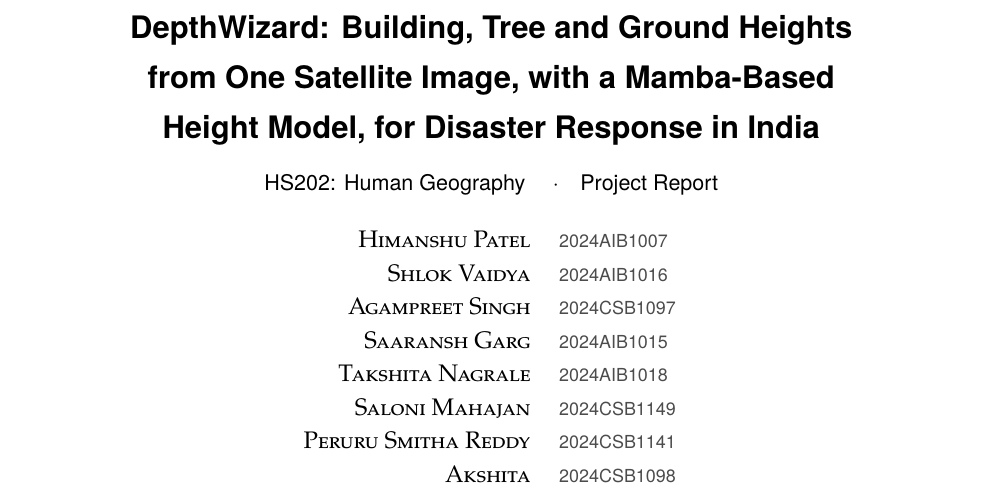
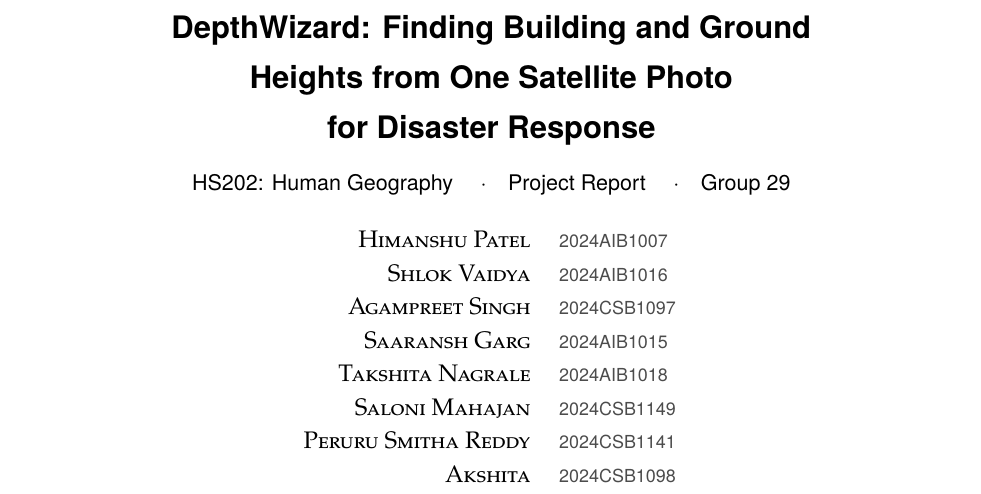
Before and after one commit to hima1323/terravista-depthwizard, a LaTeX paper (report/paper/paper.tex): part of page 1 of 17, cut so that both start at the same text. Compiled offline with pdfLaTeX.

Commit message:
Report: simpler title, Group 29

```diff
--- a/report/paper/paper.tex
+++ b/report/paper/paper.tex
@@ -46,15 +46,15 @@
 \newcommand{\usection}[1]{\section*{#1}}
 
 \newcommand{\m}{\ifmmode\,\mathrm{m}\else\,m\fi}
-\hypersetup{pdftitle={DepthWizard: Building, Tree and Ground Heights from One Satellite Image},pdfauthor={Himanshu Patel and team}}
+\hypersetup{pdftitle={DepthWizard: Finding Building and Ground Heights from One Satellite Photo for Disaster Response},pdfauthor={Himanshu Patel and team}}
 
 \begin{document}
 
 % ---------- title ----------
 \begin{center}
-{\sffamily\LARGE\bfseries DepthWizard: Building, Tree and Ground Heights\\[3pt] from One Satellite Image, with a Mamba-Based\\[3pt] Height Model, for Disaster Response in India\par}
+{\sffamily\LARGE\bfseries DepthWizard: Finding Building and Ground\\[3pt] Heights from One Satellite Photo\\[3pt] for Disaster Response\par}
 \vspace{8pt}
-{\sffamily\large HS202: Human Geography \quad·\quad Project Report\par}
+{\sffamily\large HS202: Human Geography \quad·\quad Project Report \quad·\quad Group 29\par}
 \vspace{10pt}
 {\large
 \renewcommand{\arraystretch}{1.2}
```
Also changed, not shown: 1 other file.
